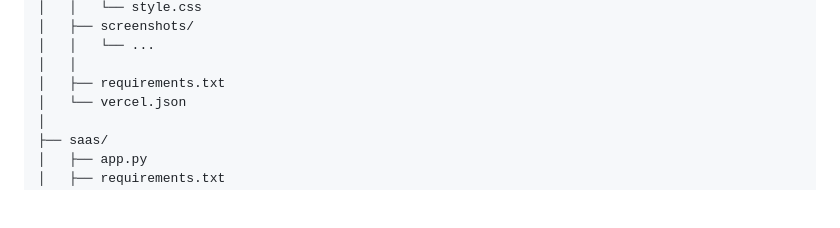
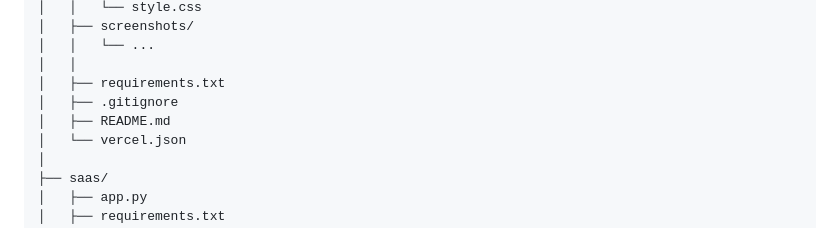
Before and after one commit to manasranjanmeher99/genai_vercel_deployment, a Markdown page: README.md, the part around the change. GitHub-like rendering; blank space fills up the shorter version.

Commit message:
Add .gitignore to project structure in README

```diff
--- a/README.md
+++ b/README.md
@@ -29,6 +29,8 @@ genai_vercel_deployment/
 │   │   └── ...
 │   │
 │   ├── requirements.txt
+│   ├── .gitignore
+│   ├── README.md
 │   └── vercel.json
 │
 ├── saas/
```
